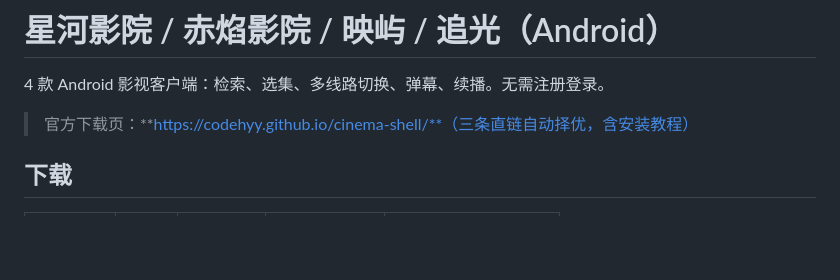
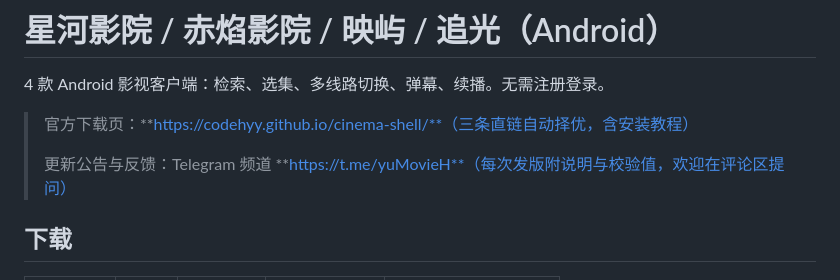
Before and after one commit to CodeHYY/cinema-shell, a Markdown page: README.md, the part around the change. Drawn GitHub-style; blank space fills up the shorter version.

Commit message:
README: add Telegram update channel link

```diff
--- a/README.md
+++ b/README.md
@@ -3,6 +3,8 @@
 4 款 Android 影视客户端：检索、选集、多线路切换、弹幕、续播。无需注册登录。
 
 > 官方下载页：**https://codehyy.github.io/cinema-shell/**（三条直链自动择优，含安装教程）
+>
+> 更新公告与反馈：Telegram 频道 **https://t.me/yuMovieH**（每次发版附说明与校验值，欢迎在评论区提问）
 
 ## 下载
 
```
